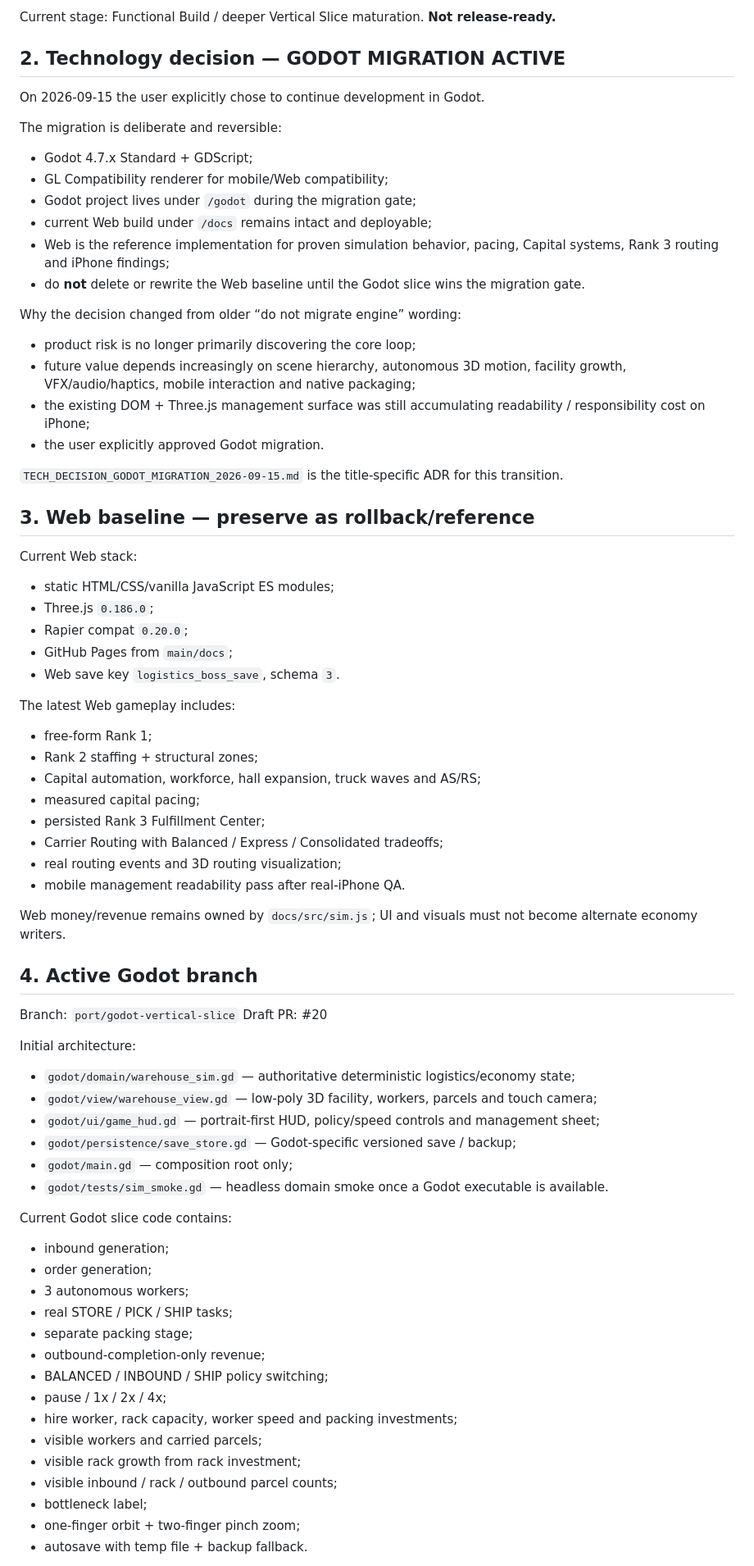
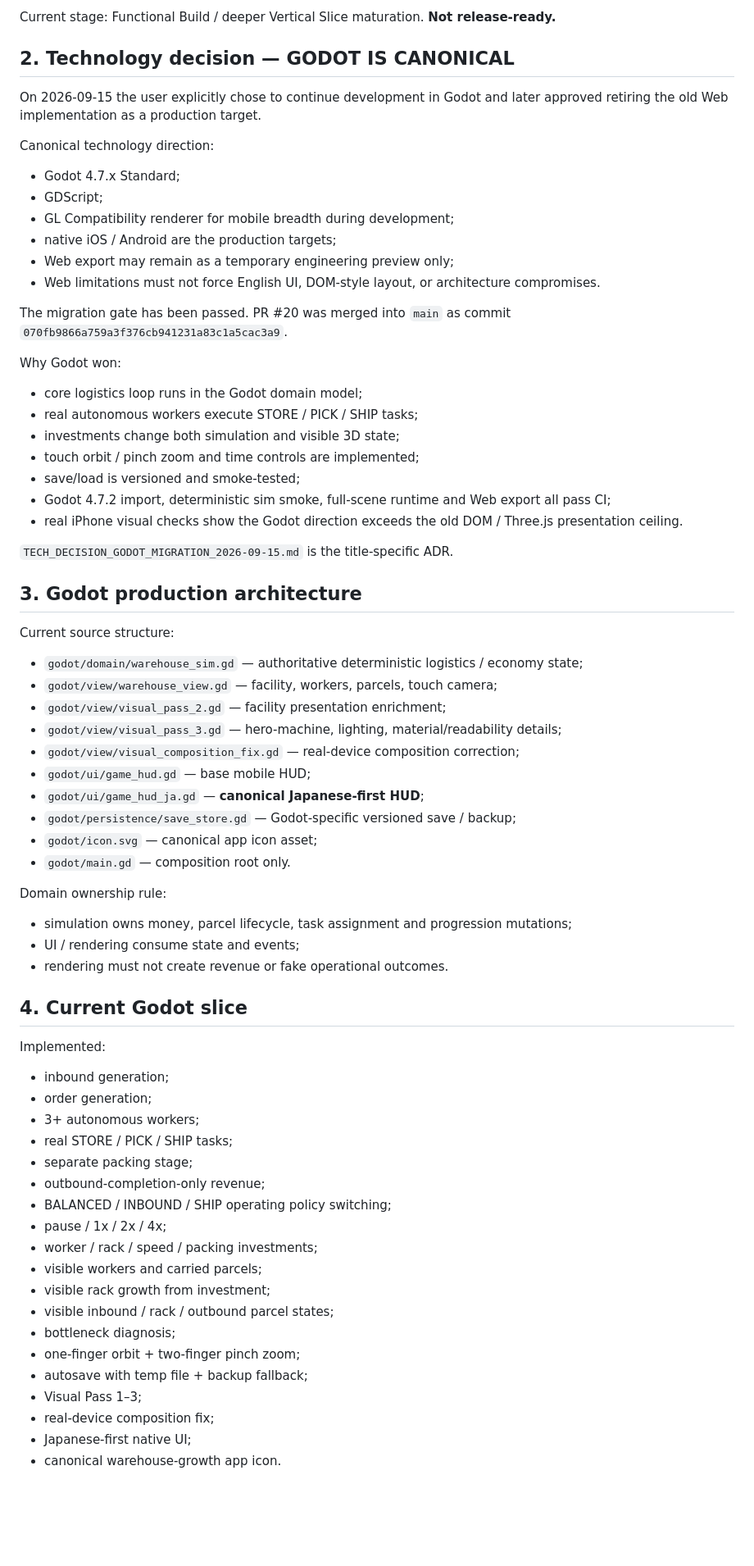
Before and after one commit to 48wr9f4wgp-lab/Logistics-Boss, a Markdown page: HANDOFF.md, the part around one of its changes. Shown at 82% size. Drawn GitHub-style; blank space fills up the shorter version.

Commit message:
Refresh handoff for Godot canonical baseline

```diff
--- a/HANDOFF.md
+++ b/HANDOFF.md
@@ -40,74 +43,70 @@ Finished-product priorities:
 
 Current stage: Functional Build / deeper Vertical Slice maturation. **Not release-ready.**
 
-## 2. Technology decision — GODOT MIGRATION ACTIVE
+## 2. Technology decision — GODOT IS CANONICAL
 
-On 2026-09-15 the user explicitly chose to continue development in Godot.
+On 2026-09-15 the user explicitly chose to continue development in Godot and later approved retiring the old Web implementation as a production target.
 
-The migration is deliberate and reversible:
-- Godot 4.7.x Standard + GDScript;
-- GL Compatibility renderer for mobile/Web compatibility;
-- Godot project lives under `/godot` during the migration gate;
-- current Web build under `/docs` remains intact and deployable;
-- Web is the reference implementation for proven simulation behavior, pacing, Capital systems, Rank 3 routing and iPhone findings;
-- do **not** delete or rewrite the Web baseline until the Godot slice wins the migration gate.
+Canonical technology direction:
+- Godot 4.7.x Standard;
+- GDScript;
+- GL Compatibility renderer for mobile breadth during development;
+- native iOS / Android are the production targets;
+- Web export may remain as a temporary engineering preview only;
+- Web limitations must not force English UI, DOM-style layout, or architecture compromises.
 
-Why the decision changed from older “do not migrate engine” wording:
-- product risk is no longer primarily discovering the core loop;
-- future value depends increasingly on scene hierarchy, autonomous 3D motion, facility growth, VFX/audio/haptics, mobile interaction and native packaging;
-- the existing DOM + Three.js management surface was still accumulating readability / responsibility cost on iPhone;
-- the user explicitly approved Godot migration.
+The migration gate has been passed. PR #20 was merged into `main` as commit `070fb9866a759a3f376cb941231a83c1a5cac3a9`.
 
-`TECH_DECISION_GODOT_MIGRATION_2026-09-15.md` is the title-specific ADR for this transition.
+Why Godot won:
+- core logistics loop runs in the Godot domain model;
+- real autonomous workers execute STORE / PICK / SHIP tasks;
+- investments change both simulation and visible 3D state;
+- touch orbit / pinch zoom and time controls are implemented;
+- save/load is versioned and smoke-tested;
+- Godot 4.7.2 import, deterministic sim smoke, full-scene runtime and Web export all pass CI;
+- real iPhone visual checks show the Godot direction exceeds the old DOM / Three.js presentation ceiling.
 
-## 3. Web baseline — preserve as rollback/reference
+`TECH_DECISION_GODOT_MIGRATION_2026-09-15.md` is the title-specific ADR.
 
-Current Web stack:
-- static HTML/CSS/vanilla JavaScript ES modules;
-- Three.js `0.186.0`;
-- Rapier compat `0.20.0`;
-- GitHub Pages from `main/docs`;
-- Web save key `logistics_boss_save`, schema `3`.
+## 3. Godot production architecture
 
-The latest Web gameplay includes:
-- free-form Rank 1;
-- Rank 2 staffing + structural zones;
-- Capital automation, workforce, hall expansion, truck waves and AS/RS;
-- measured capital pacing;
-- persisted Rank 3 Fulfillment Center;
-- Carrier Routing with Balanced / Express / Consolidated tradeoffs;
-- real routing events and 3D routing visualization;
-- mobile management readability pass after real-iPhone QA.
+Current source structure:
+- `godot/domain/warehouse_sim.gd` — authoritative deterministic logistics / economy state;
+- `godot/view/warehouse_view.gd` — facility, workers, parcels, touch camera;
+- `godot/view/visual_pass_2.gd` — facility presentation enrichment;
+- `godot/view/visual_pass_3.gd` — hero-machine, lighting, material/readability details;
+- `godot/view/visual_composition_fix.gd` — real-device composition correction;
+- `godot/ui/game_hud.gd` — base mobile HUD;
+- `godot/ui/game_hud_ja.gd` — **canonical Japanese-first HUD**;
+- `godot/persistence/save_store.gd` — Godot-specific versioned save / backup;
+- `godot/icon.svg` — canonical app icon asset;
+- `godot/main.gd` — composition root only.
 
-Web money/revenue remains owned by `docs/src/sim.js`; UI and visuals must not become alternate economy writers.
+Domain ownership rule:
+- simulation owns money, parcel lifecycle, task assignment and progression mutations;
+- UI / rendering consume state and events;
+- rendering must not create revenue or fake operational outcomes.
 
-## 4. Active Godot branch
+## 4. Current Godot slice
 
-Branch: `port/godot-vertical-slice`
-Draft PR: #20
-
-Initial architecture:
-- `godot/domain/warehouse_sim.gd` — authoritative deterministic logistics/economy state;
-- `godot/view/warehouse_view.gd` — low-poly 3D facility, workers, parcels and touch camera;
-- `godot/ui/game_hud.gd` — portrait-first HUD, policy/speed controls and management sheet;
-- `godot/persistence/save_store.gd` — Godot-specific versioned save / backup;
-- `godot/main.gd` — composition root only;
-- `godot/tests/sim_smoke.gd` — headless domain smoke once a Godot executable is available.
-
-Current Godot slice code contains:
+Implemented:
 - inbound generation;
 - order generation;
-- 3 autonomous workers;
+- 3+ autonomous workers;
 - real STORE / PICK / SHIP tasks;
 - separate packing stage;
 - outbound-completion-only revenue;
-- BALANCED / INBOUND / SHIP policy switching;
+- BALANCED / INBOUND / SHIP operating policy switching;
 - pause / 1x / 2x / 4x;
-- hire worker, rack capacity, worker speed and packing investments;
+- worker / rack / speed / packing investments;
 - visible workers and carried parcels;
-- visible rack growth from rack investment;
-- visible inbound / rack / outbound parcel counts;
-- bottleneck label;
+- visible rack growth from investment;
+- visible inbound / rack / outbound parcel states;
+- bottleneck diagnosis;
 - one-finger orbit + two-finger pinch zoom;
-- autosave with temp file + backup fallback.
+- autosave with temp file + backup fallback;
+- Visual Pass 1–3;
+- real-device composition fix;
+- Japanese-first native UI;
+- canonical warehouse-growth app icon.
 
```
Also changed, not shown: other parts of HANDOFF.md (+93 -88 lines).
